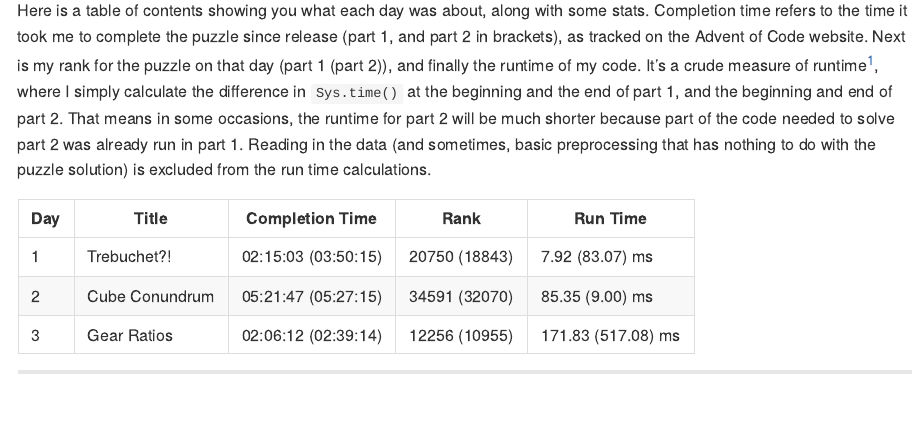
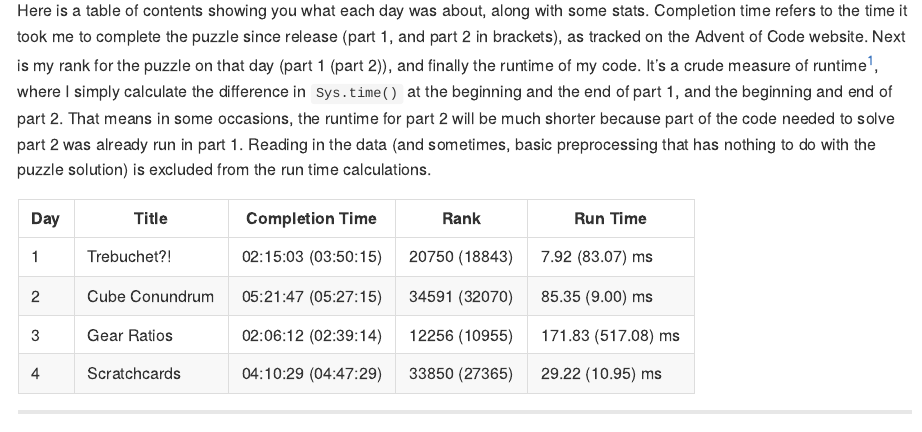
Before and after one commit to einGlasRotwein/advent_of_code_2023, a Quarto document (README.qmd): the page in a window 1100 px wide, from 720 px down. The pictures show the output file README.md that the author committed with the source, drawn offline in the style of GitHub.

Commit message:
document day 4

```diff
--- a/README.qmd
+++ b/README.qmd
@@ -74,3 +74,4 @@ Reading in the data (and sometimes, basic preprocessing that has nothing to do w
 | 1   | Trebuchet?!        | 02:15:03 (03:50:15) | 20750 (18843)   | 7.92 (83.07) ms     |
 | 2   | Cube Conundrum        | 05:21:47 (05:27:15) | 34591 (32070)   | 85.35 (9.00) ms     |
 | 3   | Gear Ratios        | 02:06:12 (02:39:14) | 12256 (10955)   | 171.83 (517.08) ms     |
+| 4   | Scratchcards        | 04:10:29 (04:47:29) | 33850 (27365)   | 29.22 (10.95) ms     |
```
Also changed, not shown: README.md.
